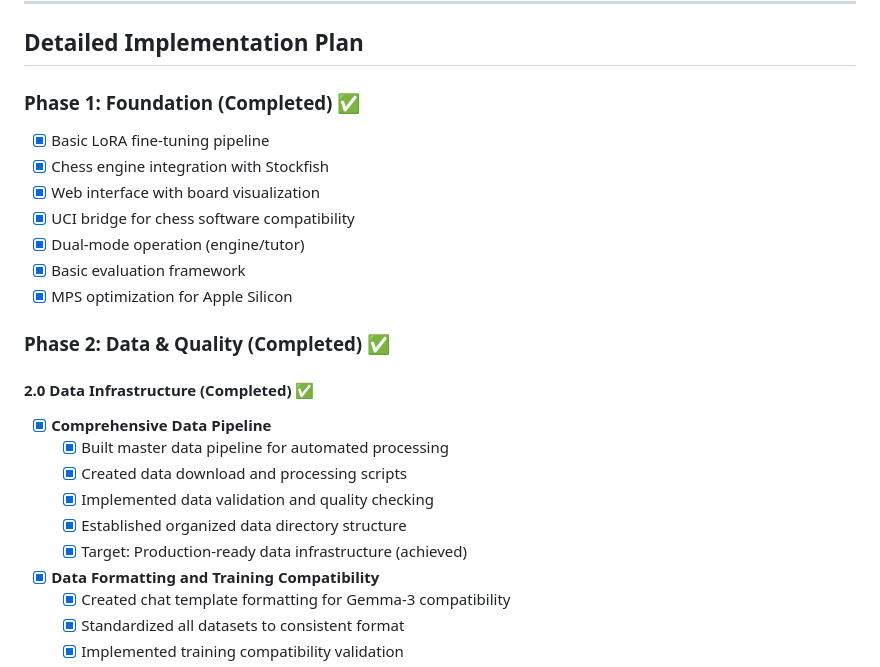
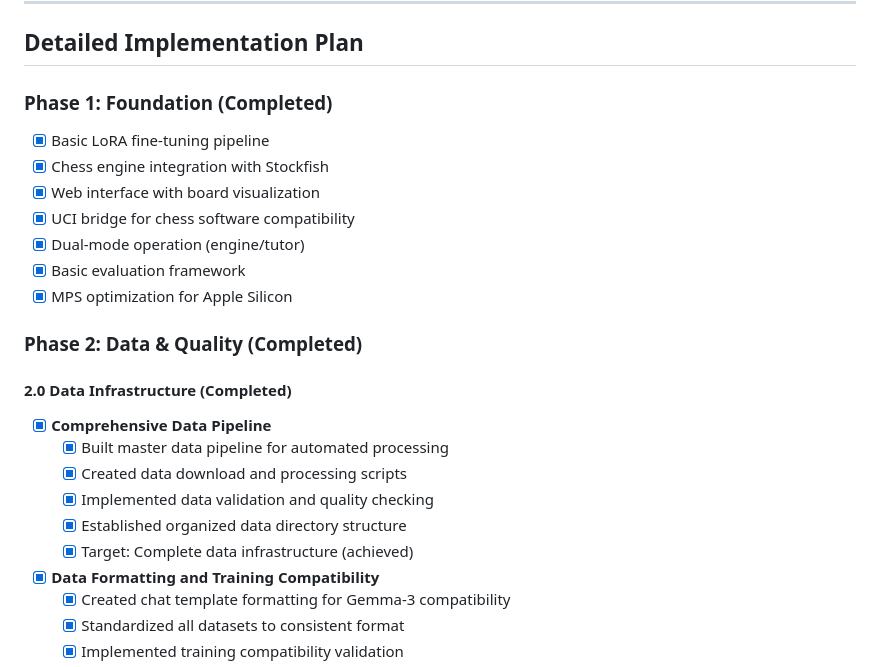
Before and after one commit to lukifer23/GemmaFischer, a Markdown page: docs/PROJECT_PLAN.md, the part around the change printed below. Drawn GitHub-style.

```diff
--- a/docs/PROJECT_PLAN.md
+++ b/docs/PROJECT_PLAN.md
@@ -316,7 +316,7 @@
 
 ## Detailed Implementation Plan
 
-### Phase 1: Foundation (Completed) ✅
+### Phase 1: Foundation (Completed)
 - [x] Basic LoRA fine-tuning pipeline
 - [x] Chess engine integration with Stockfish
 - [x] Web interface with board visualization
@@ -325,15 +325,15 @@
 - [x] Basic evaluation framework
 - [x] MPS optimization for Apple Silicon
 
-### Phase 2: Data & Quality (Completed) ✅
+### Phase 2: Data & Quality (Completed)
 
-#### 2.0 Data Infrastructure (Completed) ✅
+#### 2.0 Data Infrastructure (Completed)
 - [x] **Comprehensive Data Pipeline**
   - [x] Built master data pipeline for automated processing
   - [x] Created data download and processing scripts
   - [x] Implemented data validation and quality checking
   - [x] Established organized data directory structure
-  - [x] Target: Production-ready data infrastructure (achieved)
+  - [x] Target: Complete data infrastructure (achieved)
 
 - [x] **Data Formatting and Training Compatibility**
   - [x] Created chat template formatting for Gemma-3 compatibility
```
Also changed, not shown: other parts of docs/PROJECT_PLAN.md (+2 -2 lines), README.md (+8 -8 lines), docs/CHANGELOG.md (+1 -1 lines).
